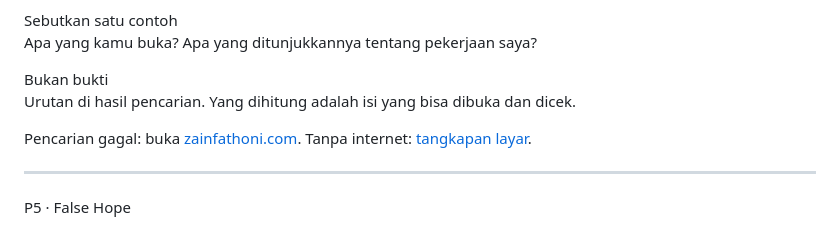
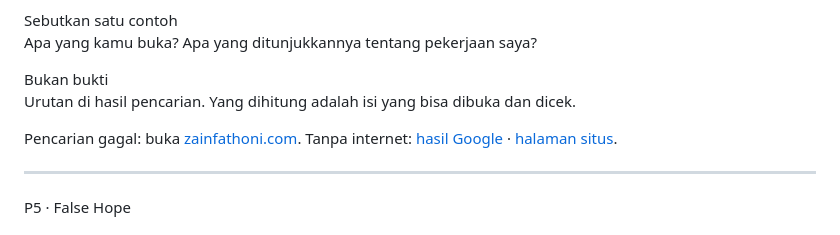
Before and after one commit to zainfathoni/zainf, a Markdown page: public/build-a-presence.md, the part around the change. Drawn GitHub-style.

Commit message:
Draft: add the Google results fallback to slide 5
Add a cropped Google results screenshot for "Zain Fathoni" from Zain's
phone. The crop leaves out the Search Console panel and the location
footer. Slide 5 links it next to the site capture.

```diff
--- a/public/build-a-presence.md
+++ b/public/build-a-presence.md
@@ -724,13 +724,13 @@ Minta dua contoh pekerjaan di balik acara sekolah yang jarang terlihat. Bahas me
 <div class="card warm"><span class="label">Sebutkan satu contoh</span><p>Apa yang kamu buka? Apa yang ditunjukkannya tentang pekerjaan saya?</p></div>
 <div class="card gap"><span class="label">Bukan bukti</span><p>Urutan di hasil pencarian. Yang dihitung adalah isi yang bisa dibuka dan dicek.</p></div>
 </div>
-<p class="caption">Pencarian gagal: buka <a href="https://www.zainfathoni.com/">zainfathoni.com</a>. Tanpa internet: <a href="assets/build-a-presence-fallback-zainfathoni-com.png">tangkapan layar</a>.</p>
+<p class="caption">Pencarian gagal: buka <a href="https://www.zainfathoni.com/">zainfathoni.com</a>. Tanpa internet: <a href="assets/build-a-presence-fallback-google.png">hasil Google</a> · <a href="assets/build-a-presence-fallback-zainfathoni-com.png">halaman situs</a>.</p>
 </div>
 </div>
 
 <!--
 P4 · Emotional win / hope · 3 menit
-Cadangan: dua tautan kecil di bawah kartu. "zainfathoni.com" membuka situs (perlu internet). "tangkapan layar" membuka assets/build-a-presence-fallback-zainfathoni-com.png (halaman zainfathoni.com, 25 November 2026), yang tetap terbuka tanpa internet kalau HTML dibuka dari folder lokal bersama folder assets. Saat sesi, minta dua atau tiga peserta yang memegang HP mencari "Zain Fathoni" di Google selama 60 detik. Tanyakan: "Bukti apa yang kalian temukan tentang pekerjaan saya?" Minta satu orang menyebutkan satu contoh yang dia buka, lalu apa yang ditunjukkan contoh itu. Misalnya, slide talk menunjukkan topik yang saya jelaskan, dan artikel menunjukkan apa yang saya pelajari. Kalau ada yang menyebut "muncul paling atas", arahkan kembali: urutan hasil pencarian bukan bukti, isi yang bisa dibuka dan dicek itulah buktinya. Kalau hasilnya tentang orang lain atau tidak relevan, katakan saja. Kalau internet jalan tetapi pencarian tidak membantu, buka zainfathoni.com di layar. Kalau tidak ada internet sama sekali, buka screenshot atau salinan halaman yang sudah disimpan. Tanyakan hal yang sama. Tutup dengan harapan: "Bayangkan suatu hari orang menemukan satu karyamu seperti ini, paham apa yang kamu kerjakan, lalu mengajakmu bekerja sama."
+Cadangan: tiga tautan kecil di bawah kartu. "zainfathoni.com" membuka situs (perlu internet). Tanpa internet, "hasil Google" membuka tangkapan hasil pencarian Google untuk "Zain Fathoni" (26 November 2026), dan "halaman situs" membuka tangkapan zainfathoni.com (25 November 2026). Keduanya tetap terbuka kalau HTML dibuka dari folder lokal bersama folder assets. Saat sesi, minta dua atau tiga peserta yang memegang HP mencari "Zain Fathoni" di Google selama 60 detik. Tanyakan: "Bukti apa yang kalian temukan tentang pekerjaan saya?" Minta satu orang menyebutkan satu contoh yang dia buka, lalu apa yang ditunjukkan contoh itu. Misalnya, slide talk menunjukkan topik yang saya jelaskan, dan artikel menunjukkan apa yang saya pelajari. Kalau ada yang menyebut "muncul paling atas", arahkan kembali: urutan hasil pencarian bukan bukti, isi yang bisa dibuka dan dicek itulah buktinya. Kalau hasilnya tentang orang lain atau tidak relevan, katakan saja. Kalau internet jalan tetapi pencarian tidak membantu, buka zainfathoni.com di layar. Kalau tidak ada internet sama sekali, buka screenshot atau salinan halaman yang sudah disimpan. Tanyakan hal yang sama. Tutup dengan harapan: "Bayangkan suatu hari orang menemukan satu karyamu seperti ini, paham apa yang kamu kerjakan, lalu mengajakmu bekerja sama."
 -->
 
 ---
```
Also changed, not shown: public/assets/build-a-presence-fallback-google.png (added), 2 other files.
